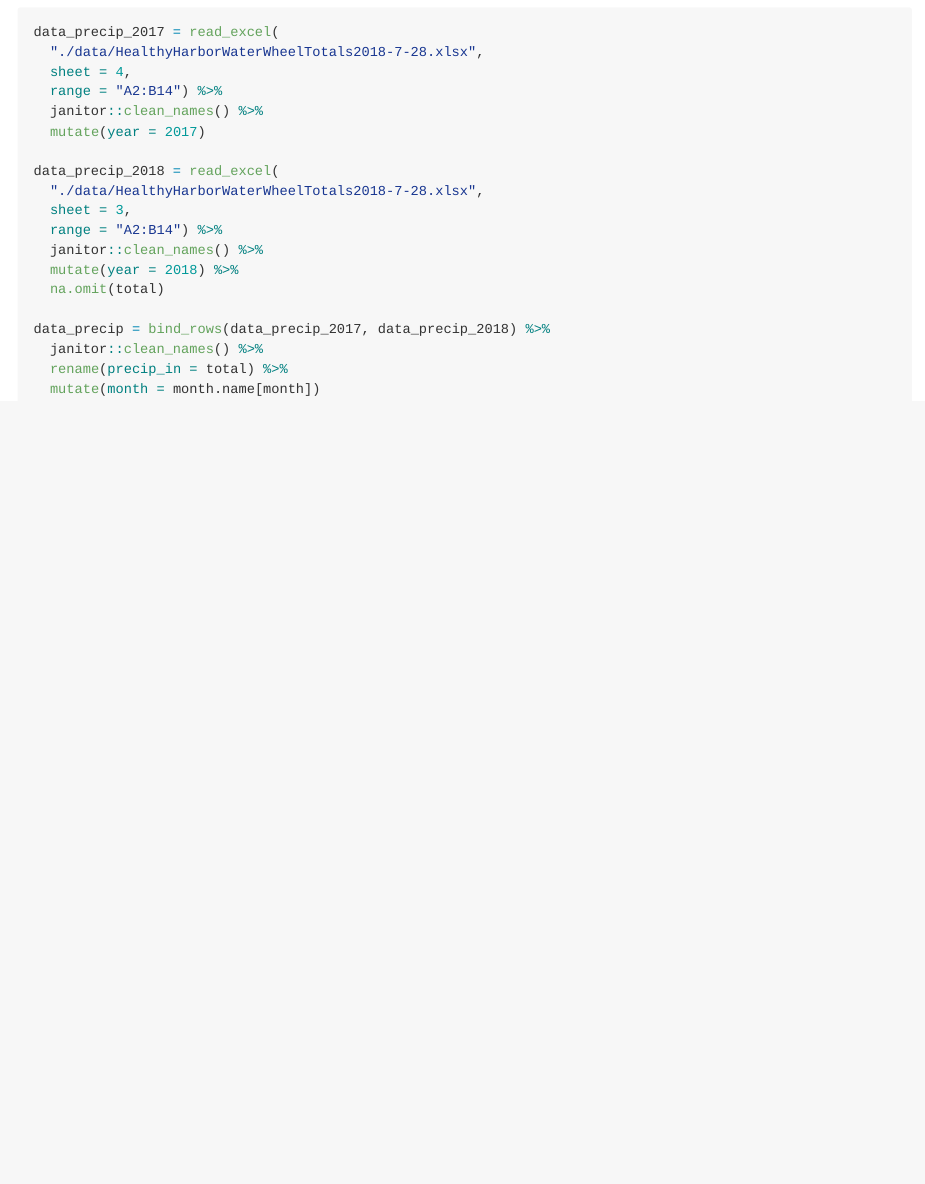
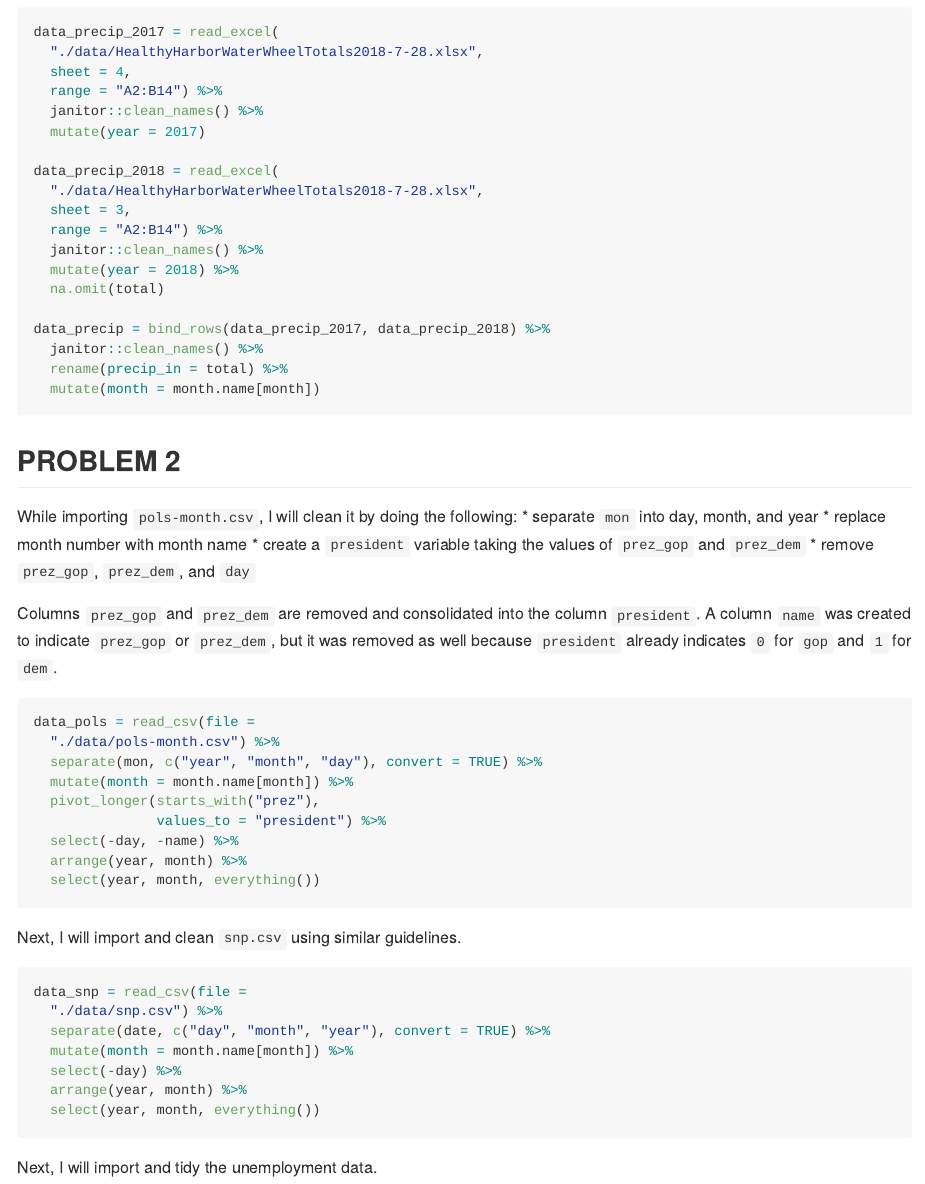
Before and after one commit to prisrinivasan/p8105_hw2_ps3070, an R Markdown document (p8105_hw2_ps3070.Rmd): the page in a window 1100 px wide, from 870 px down. Rendered offline with R 4.5, knitr and Pandoc, with nearby package versions; column names are cleaned by a stand-in for the janitor package.

Commit message:
problem 2 - pols and snp import and clean

````diff
--- a/p8105_hw2_ps3070.Rmd
+++ b/p8105_hw2_ps3070.Rmd
@@ -63,3 +63,40 @@ data_precip = bind_rows(data_precip_2017, data_precip_2018) %>%
   rename(precip_in = total) %>%
   mutate(month = month.name[month])
 ```
+
+## PROBLEM 2
+
+While importing `pols-month.csv`, I will clean it by doing the following:
+* separate `mon` into day, month, and year
+* replace month number with month name
+* create a `president` variable taking the values of `prez_gop` and `prez_dem`
+* remove `prez_gop`, `prez_dem`, and `day`
+
+Columns `prez_gop` and `prez_dem` are removed and consolidated into the column `president`. A column `name` was created to indicate `prez_gop` or `prez_dem`, but it was removed as well because `president` already indicates `0` for `gop` and `1` for `dem`.
+
+```{r clean pols, message = FALSE}
+data_pols = read_csv(file =
+  "./data/pols-month.csv") %>%
+  separate(mon, c("year", "month", "day"), convert = TRUE) %>%
+  mutate(month = month.name[month]) %>%
+  pivot_longer(starts_with("prez"),
+               values_to = "president") %>%
+  select(-day, -name) %>%
+  arrange(year, month) %>%
+  select(year, month, everything())
+```
+
+Next, I will import and clean `snp.csv` using similar guidelines.
+
+```{r clean snp, message = FALSE}
+data_snp = read_csv(file =
+  "./data/snp.csv") %>%
+  separate(date, c("day", "month", "year"), convert = TRUE) %>%
+  mutate(month = month.name[month]) %>%
+  select(-day) %>%
+  arrange(year, month) %>%
+  select(year, month, everything())
+```
+
+
+Next, I will import and tidy the unemployment data.
````
Also changed, not shown: p8105_hw2_ps3070.md.
